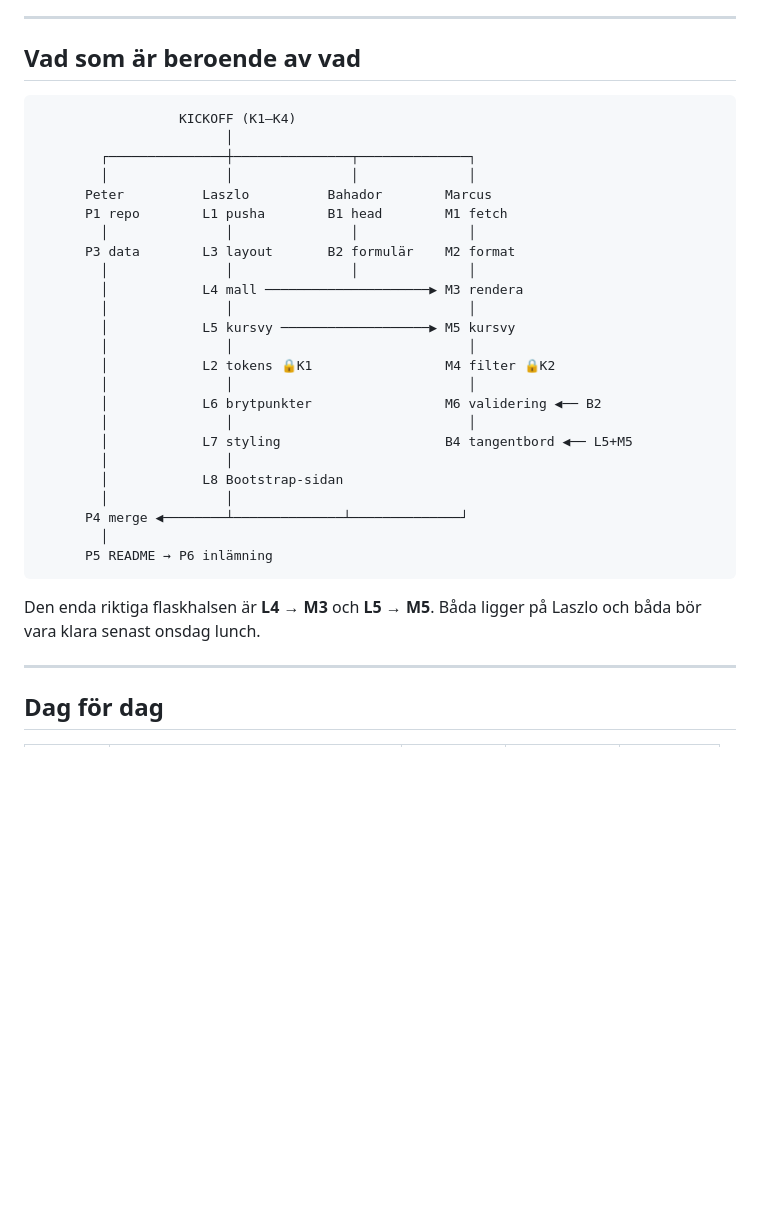
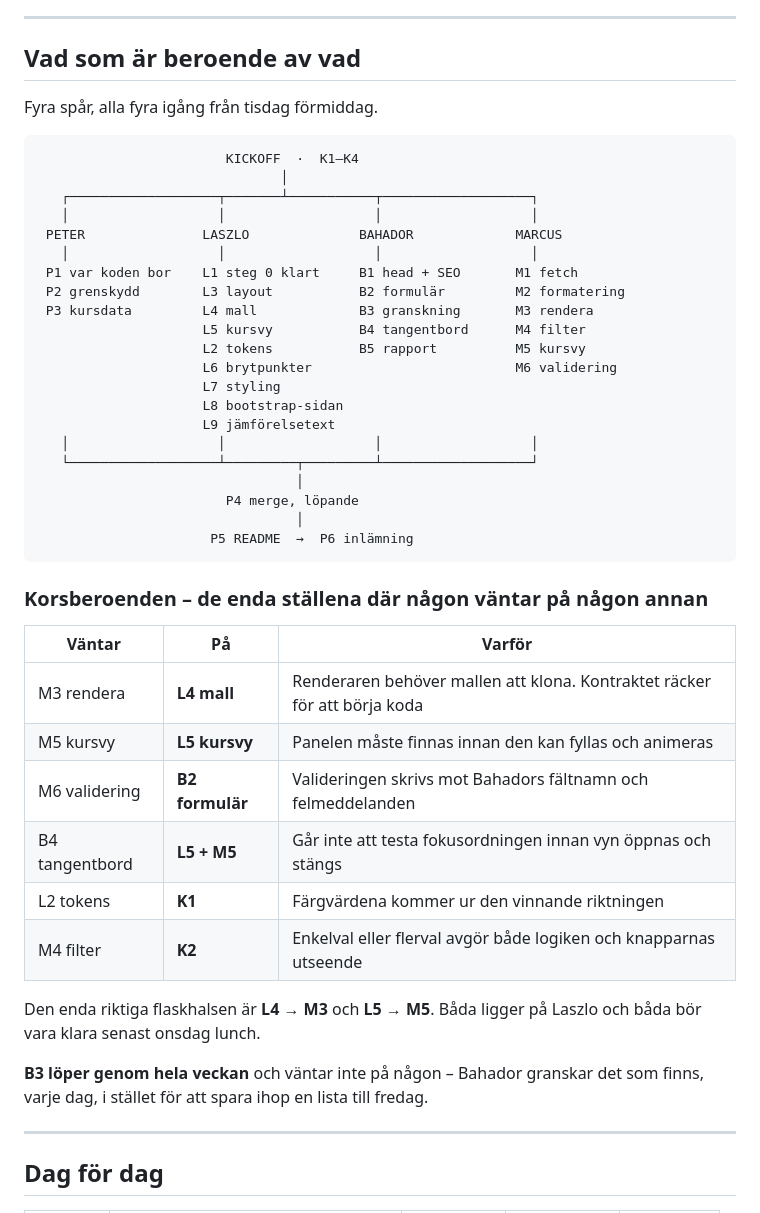
Before and after one commit to laszloprekop/kursportal-grupp2, a Markdown page: docs/arbetsplan.md, the part around the change. GitHub-like rendering; blank space fills up the shorter version.

Commit message:
docs: rita om beroendekartan så Bahadors spår syns hela vägen
B3, B4 och B5 saknades eller hamnade i Marcus kolumn. Fyra jämnbreda
kolumner med alla steg, och korsberoendena flyttade till en tabell
under kartan i stället för att korsa den med pilar.

````diff
--- a/docs/arbetsplan.md
+++ b/docs/arbetsplan.md
@@ -217,35 +217,48 @@ fil, och hela ADR 0003 faller.
 
 ## Vad som är beroende av vad
 
+Fyra spår, alla fyra igång från tisdag förmiddag.
+
 ```
-                  KICKOFF (K1–K4)
-                        │
-        ┌───────────────┼───────────────┬──────────────┐
-        │               │               │              │
-      Peter          Laszlo          Bahador        Marcus
-      P1 repo        L1 pusha        B1 head        M1 fetch
-        │               │               │              │
-      P3 data        L3 layout       B2 formulär    M2 format
-        │               │               │              │
-        │            L4 mall ─────────────────────▶ M3 rendera
-        │               │                              │
-        │            L5 kursvy ───────────────────▶ M5 kursvy
-        │               │                              │
-        │            L2 tokens 🔒K1                 M4 filter 🔒K2
-        │               │                              │
-        │            L6 brytpunkter                 M6 validering ◀── B2
-        │               │                              │
-        │            L7 styling                     B4 tangentbord ◀── L5+M5
-        │               │
-        │            L8 Bootstrap-sidan
-        │               │
-      P4 merge ◀────────┴──────────────┴──────────────┘
-        │
-      P5 README → P6 inlämning
+                        KICKOFF  ·  K1–K4
+                               │
+   ┌───────────────────┬───────┴───────────┬───────────────────┐
+   │                   │                   │                   │
+ PETER               LASZLO              BAHADOR             MARCUS
+   │                   │                   │                   │
+ P1 var koden bor    L1 steg 0 klart     B1 head + SEO       M1 fetch
+ P2 grenskydd        L3 layout           B2 formulär         M2 formatering
+ P3 kursdata         L4 mall             B3 granskning       M3 rendera
+                     L5 kursvy           B4 tangentbord      M4 filter
+                     L2 tokens           B5 rapport          M5 kursvy
+                     L6 brytpunkter                          M6 validering
+                     L7 styling
+                     L8 bootstrap-sidan
+                     L9 jämförelsetext
+   │                   │                   │                   │
+   └───────────────────┴─────────┬─────────┴───────────────────┘
+                                 │
+                        P4 merge, löpande
+                                 │
+                      P5 README  →  P6 inlämning
 ```
+
+### Korsberoenden – de enda ställena där någon väntar på någon annan
+
+| Väntar | På | Varför |
+|---|---|---|
+| M3 rendera | **L4 mall** | Renderaren behöver mallen att klona. Kontraktet räcker för att börja koda |
+| M5 kursvy | **L5 kursvy** | Panelen måste finnas innan den kan fyllas och animeras |
+| M6 validering | **B2 formulär** | Valideringen skrivs mot Bahadors fältnamn och felmeddelanden |
+| B4 tangentbord | **L5 + M5** | Går inte att testa fokusordningen innan vyn öppnas och stängs |
+| L2 tokens | **K1** | Färgvärdena kommer ur den vinnande riktningen |
+| M4 filter | **K2** | Enkelval eller flerval avgör både logiken och knapparnas utseende |
 
 Den enda riktiga flaskhalsen är **L4 → M3** och **L5 → M5**. Båda ligger på
 Laszlo och båda bör vara klara senast onsdag lunch.
+
+**B3 löper genom hela veckan** och väntar inte på någon – Bahador granskar det
+som finns, varje dag, i stället för att spara ihop en lista till fredag.
 
 ---
 
````
